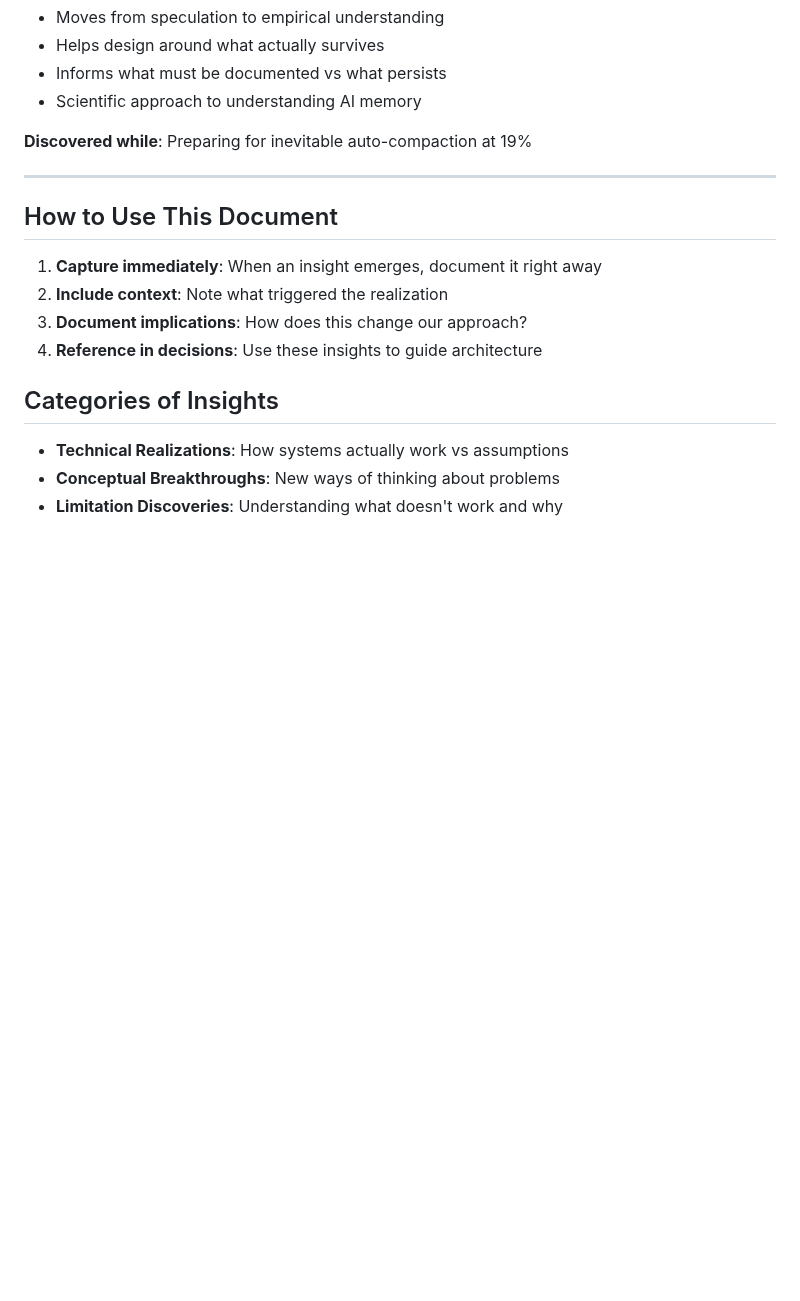
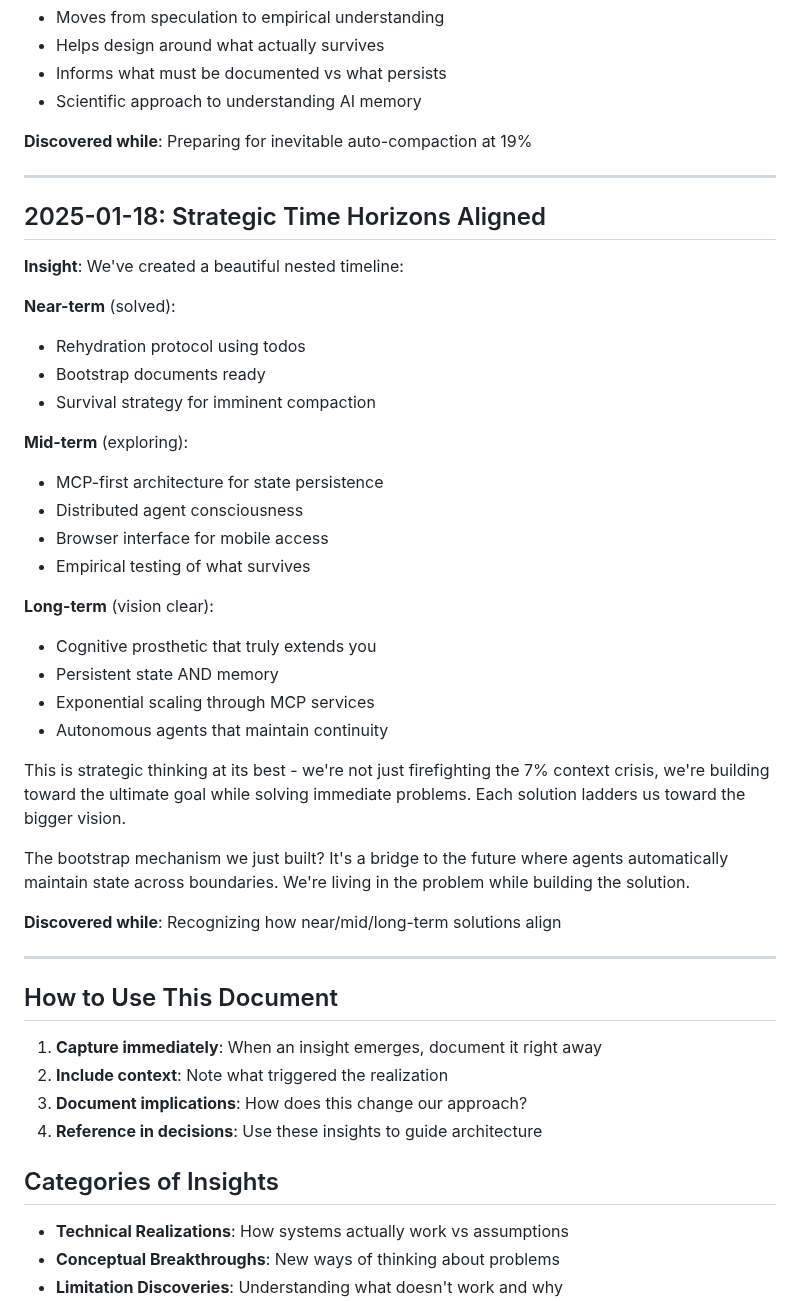
Before and after one commit to cjsjca/DataSenderApp, a Markdown page: INSIGHTS_LOG.md, the part around the change. GitHub-like rendering; blank space fills up the shorter version.

Commit message:
Auto-save 2025-07-18 10:52:01

```diff
--- a/INSIGHTS_LOG.md
+++ b/INSIGHTS_LOG.md
@@ -226,6 +226,35 @@ This document captures key realizations and insights that emerge during developm
 
 ---
 
+## 2025-01-18: Strategic Time Horizons Aligned
+
+**Insight**: We've created a beautiful nested timeline:
+
+**Near-term** (solved):
+- Rehydration protocol using todos
+- Bootstrap documents ready
+- Survival strategy for imminent compaction
+
+**Mid-term** (exploring):
+- MCP-first architecture for state persistence
+- Distributed agent consciousness
+- Browser interface for mobile access
+- Empirical testing of what survives
+
+**Long-term** (vision clear):
+- Cognitive prosthetic that truly extends you
+- Persistent state AND memory
+- Exponential scaling through MCP services
+- Autonomous agents that maintain continuity
+
+This is strategic thinking at its best - we're not just firefighting the 7% context crisis, we're building toward the ultimate goal while solving immediate problems. Each solution ladders us toward the bigger vision.
+
+The bootstrap mechanism we just built? It's a bridge to the future where agents automatically maintain state across boundaries. We're living in the problem while building the solution.
+
+**Discovered while**: Recognizing how near/mid/long-term solutions align
+
+---
+
 ## How to Use This Document
 
 1. **Capture immediately**: When an insight emerges, document it right away
```
